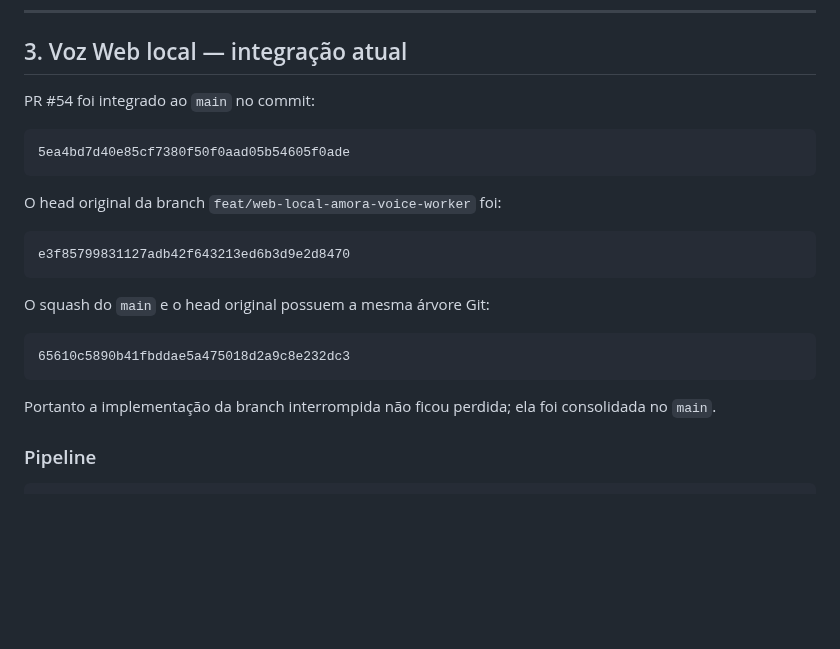
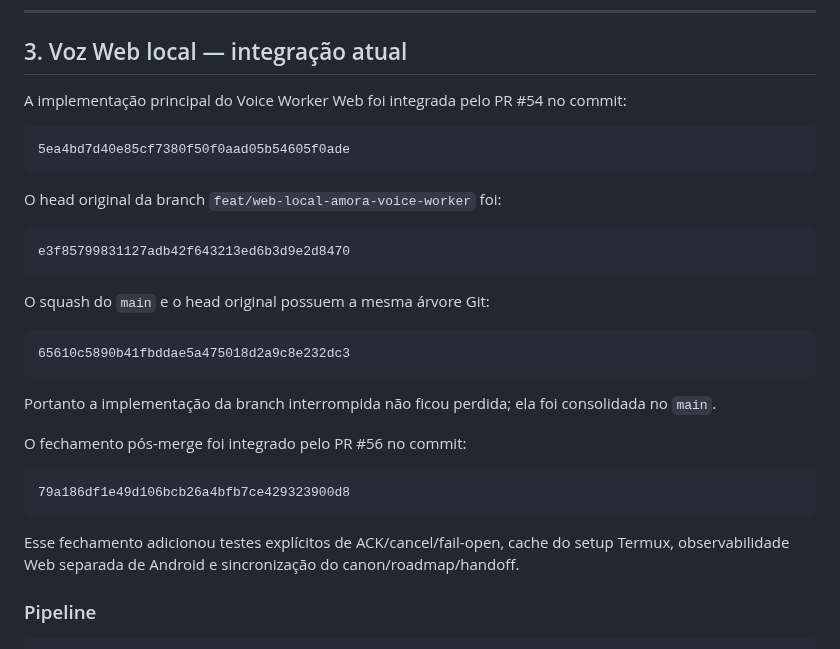
Before and after one commit to Sllay/Amora-Chibi, a Markdown page: PROJECT_STATE.md, the part around one of its changes. Rendered like a GitHub page; blank space fills up the shorter version.

````diff
--- a/PROJECT_STATE.md
+++ b/PROJECT_STATE.md
@@ -64,7 +64,7 @@ O bug inicial em que Safari buscava `WEB_SAFARI` mas o Core enfileirava em `DEVI
 
 ## 3. Voz Web local — integração atual
 
-PR #54 foi integrado ao `main` no commit:
+A implementação principal do Voice Worker Web foi integrada pelo PR #54 no commit:
 
 ```text
 5ea4bd7d40e85cf7380f50f0aad05b54605f0ade
@@ -83,6 +83,14 @@ O squash do `main` e o head original possuem a mesma árvore Git:
 ```
 
 Portanto a implementação da branch interrompida não ficou perdida; ela foi consolidada no `main`.
+
+O fechamento pós-merge foi integrado pelo PR #56 no commit:
+
+```text
+79a186df1e49d106bcb26a4bfb7ce429323900d8
+```
+
+Esse fechamento adicionou testes explícitos de ACK/cancel/fail-open, cache do setup Termux, observabilidade Web separada de Android e sincronização do canon/roadmap/handoff.
 
 ### Pipeline
 
````
Also changed, not shown: other parts of PROJECT_STATE.md (+32 -11 lines).
